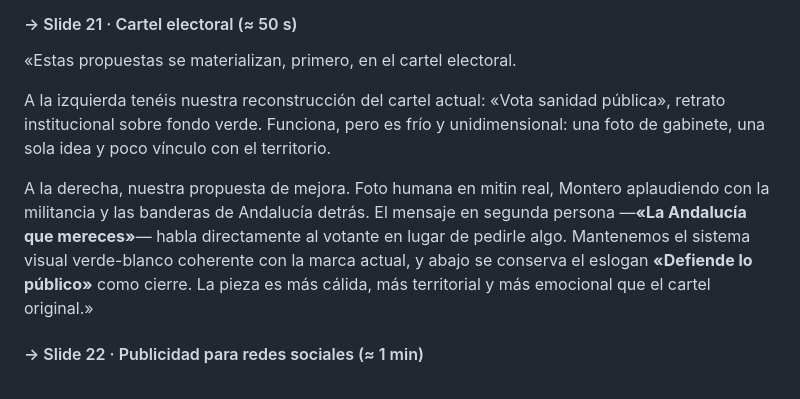
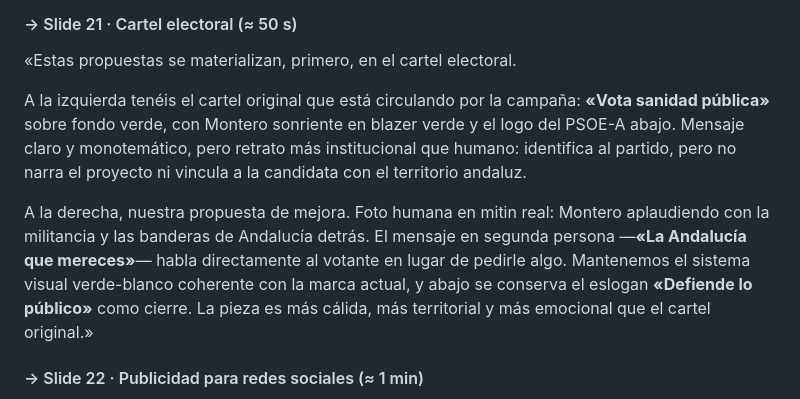
Before and after one commit to Lucasgorod/campana-mjm-2026, a Markdown page: guion.md, the part around the change. Drawn GitHub-style.

Commit message:
docs: corrige guion del slide 21 — el cartel original es real, no reconstrucción
Actualiza la intervención de Alice en el slide del cartel: ahora el cartel
original que circula en la campaña ya no se describe como
«reconstrucción» sino como pieza real, en coherencia con el commit
anterior que sustituyó la simulación HTML por la imagen oficial.

Co-Authored-By: Claude Opus 4.7 (1M context) <noreply@anthropic.com>

```diff
--- a/guion.md
+++ b/guion.md
@@ -198,9 +198,9 @@ Y la séptima: giro comunicativo a la cercanía y la claridad. Frases más corta
 
 «Estas propuestas se materializan, primero, en el cartel electoral.
 
-A la izquierda tenéis nuestra reconstrucción del cartel actual: «Vota sanidad pública», retrato institucional sobre fondo verde. Funciona, pero es frío y unidimensional: una foto de gabinete, una sola idea y poco vínculo con el territorio.
+A la izquierda tenéis el cartel original que está circulando por la campaña: **«Vota sanidad pública»** sobre fondo verde, con Montero sonriente en blazer verde y el logo del PSOE-A abajo. Mensaje claro y monotemático, pero retrato más institucional que humano: identifica al partido, pero no narra el proyecto ni vincula a la candidata con el territorio andaluz.
 
-A la derecha, nuestra propuesta de mejora. Foto humana en mitin real, Montero aplaudiendo con la militancia y las banderas de Andalucía detrás. El mensaje en segunda persona —**«La Andalucía que mereces»**— habla directamente al votante en lugar de pedirle algo. Mantenemos el sistema visual verde-blanco coherente con la marca actual, y abajo se conserva el eslogan **«Defiende lo público»** como cierre. La pieza es más cálida, más territorial y más emocional que el cartel original.»
+A la derecha, nuestra propuesta de mejora. Foto humana en mitin real: Montero aplaudiendo con la militancia y las banderas de Andalucía detrás. El mensaje en segunda persona —**«La Andalucía que mereces»**— habla directamente al votante en lugar de pedirle algo. Mantenemos el sistema visual verde-blanco coherente con la marca actual, y abajo se conserva el eslogan **«Defiende lo público»** como cierre. La pieza es más cálida, más territorial y más emocional que el cartel original.»
 
 #### → Slide 22 · Publicidad para redes sociales (≈ 1 min)
 
```
